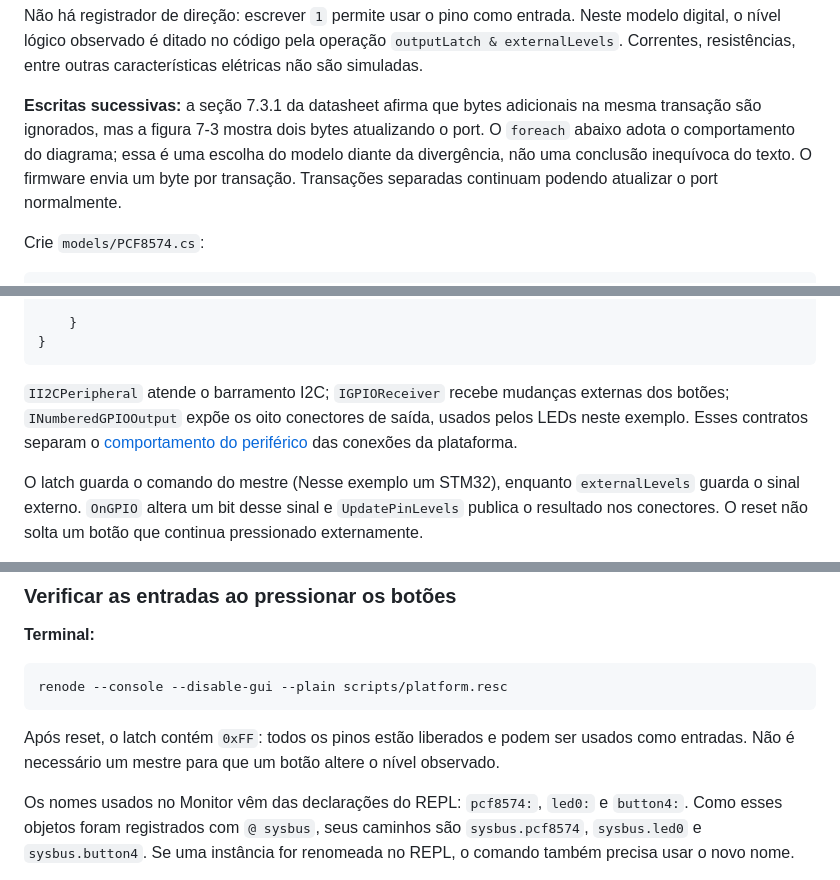
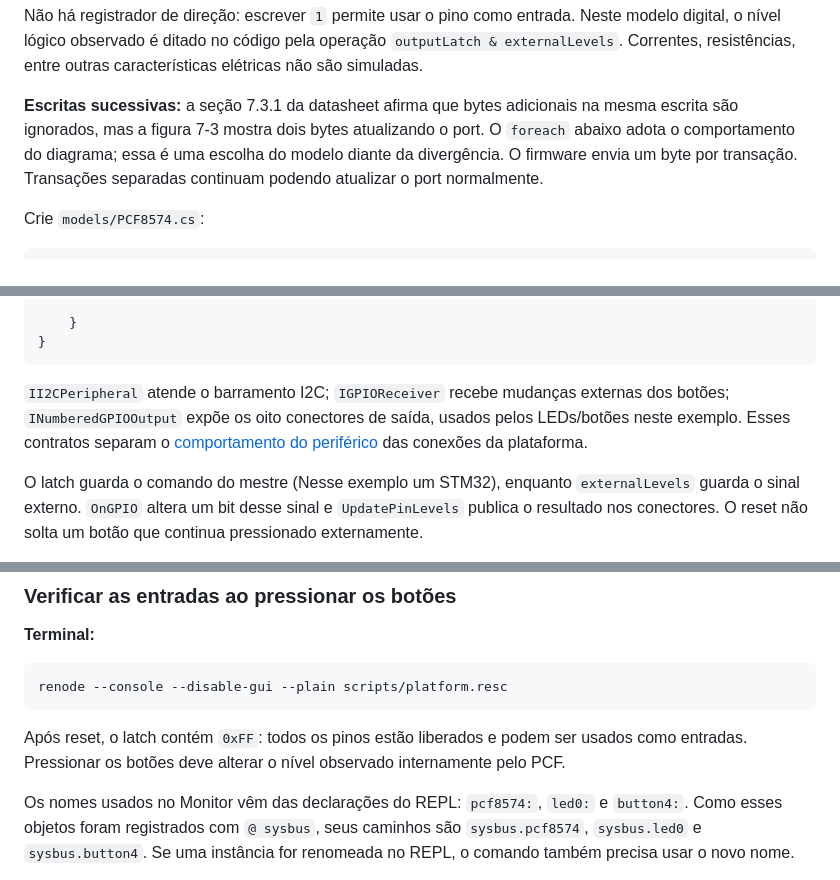
Before and after one commit to moschiel/renode-pcf8574-tutorial, a Markdown page: README.pt-BR.md, 3 parts joined by grey strips. Drawn GitHub-style.

````diff
--- a/README.pt-BR.md
+++ b/README.pt-BR.md
@@ -82,7 +82,7 @@ O comportamento implementado segue este recorte do [datasheet TI PCF8574, revis
 
 Não há registrador de direção: escrever `1` permite usar o pino como entrada. Neste modelo digital, o nível lógico observado é ditado no código pela operação `outputLatch & externalLevels`. Correntes, resistências, entre outras características elétricas não são simuladas.
 
-**Escritas sucessivas:** a seção 7.3.1 da datasheet afirma que bytes adicionais na mesma transação são ignorados, mas a figura 7-3 mostra dois bytes atualizando o port. O `foreach` abaixo adota o comportamento do diagrama; essa é uma escolha do modelo diante da divergência, não uma conclusão inequívoca do texto. O firmware envia um byte por transação. Transações separadas continuam podendo atualizar o port normalmente.
+**Escritas sucessivas:** a seção 7.3.1 da datasheet afirma que bytes adicionais na mesma escrita são ignorados, mas a figura 7-3 mostra dois bytes atualizando o port. O `foreach` abaixo adota o comportamento do diagrama; essa é uma escolha do modelo diante da divergência. O firmware envia um byte por transação. Transações separadas continuam podendo atualizar o port normalmente.
 
 Crie `models/PCF8574.cs`:
 
@@ -189,7 +189,7 @@ namespace Antmicro.Renode.Peripherals.Tutorial
 }
 ```
 
-`II2CPeripheral` atende o barramento I2C; `IGPIOReceiver` recebe mudanças externas dos botões; `INumberedGPIOOutput` expõe os oito conectores de saída, usados pelos LEDs neste exemplo. Esses contratos separam o [comportamento do periférico](https://renode.readthedocs.io/en/latest/advanced/writing-peripherals.html) das conexões da plataforma.
+`II2CPeripheral` atende o barramento I2C; `IGPIOReceiver` recebe mudanças externas dos botões; `INumberedGPIOOutput` expõe os oito conectores de saída, usados pelos LEDs/botões neste exemplo. Esses contratos separam o [comportamento do periférico](https://renode.readthedocs.io/en/latest/advanced/writing-peripherals.html) das conexões da plataforma.
 
 O latch guarda o comando do mestre (Nesse exemplo um STM32), enquanto `externalLevels` guarda o sinal externo. `OnGPIO` altera um bit desse sinal e `UpdatePinLevels` publica o resultado nos conectores. O reset não solta um botão que continua pressionado externamente.
 
@@ -285,7 +285,7 @@ machine LoadPlatformDescription @platforms/pcf8574.repl
 renode --console --disable-gui --plain scripts/platform.resc
 ```
 
-Após reset, o latch contém `0xFF`: todos os pinos estão liberados e podem ser usados como entradas. Não é necessário um mestre para que um botão altere o nível observado.
+Após reset, o latch contém `0xFF`: todos os pinos estão liberados e podem ser usados como entradas. Pressionar os botões deve alterar o nível observado internamente pelo PCF.
 
 Os nomes usados no Monitor vêm das declarações do REPL: `pcf8574:`, `led0:` e `button4:`. Como esses objetos foram registrados com `@ sysbus`, seus caminhos são `sysbus.pcf8574`, `sysbus.led0` e `sysbus.button4`. Se uma instância for renomeada no REPL, o comando também precisa usar o novo nome.
 
````
Also changed, not shown: other parts of README.pt-BR.md (+19 -21 lines), README.md (+21 -23 lines).
